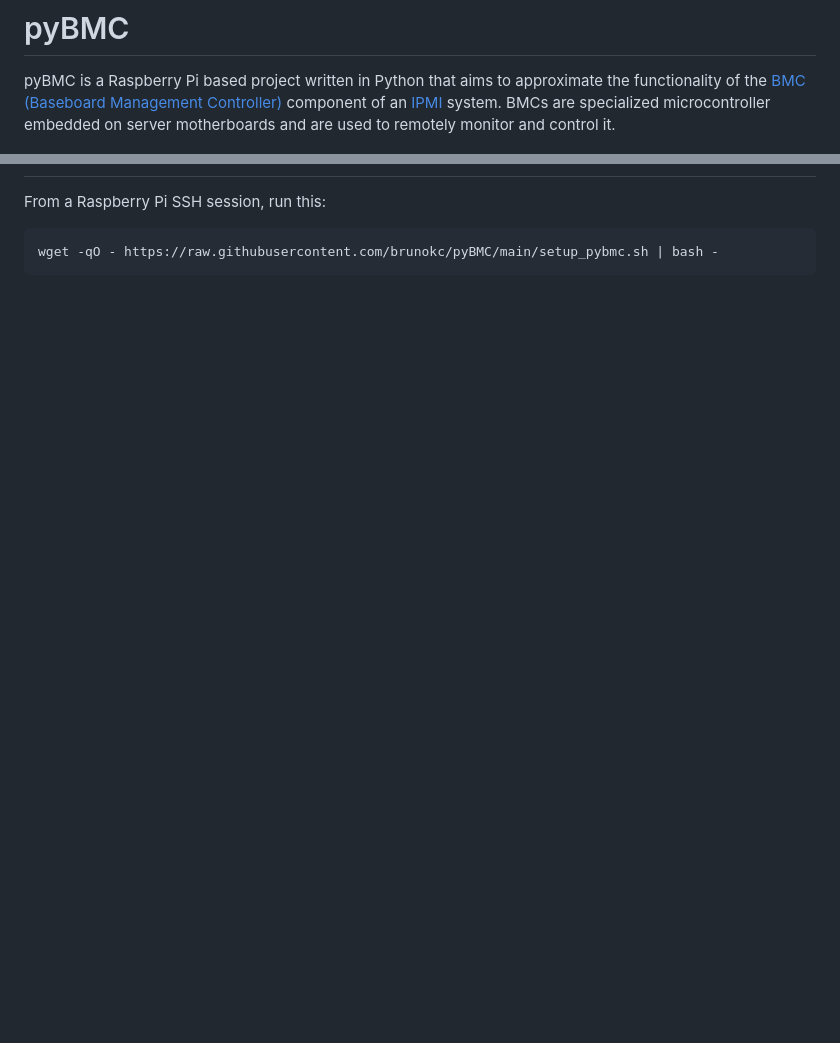
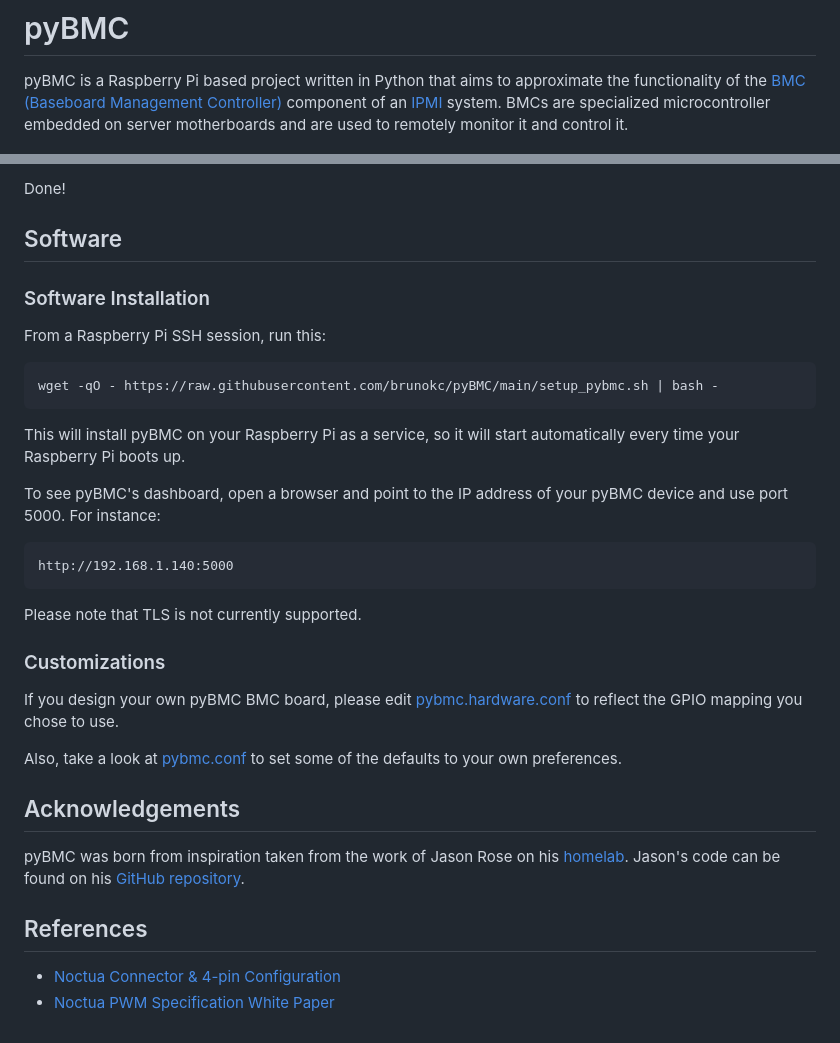
Before and after one commit to brunokc/pyBMC, a Markdown page: README.md, 2 parts joined by grey strips. GitHub-like rendering; blank space fills up the shorter version.

````diff
--- a/README.md
+++ b/README.md
@@ -4,7 +4,7 @@ pyBMC is a Raspberry Pi based project written in Python that aims to approximate
 the functionality of the [BMC (Baseboard Management Controller)](https://en.wikipedia.org/wiki/Intelligent_Platform_Management_Interface#Baseboard_management_controller) component
 of an [IPMI](https://en.wikipedia.org/wiki/Intelligent_Platform_Management_Interface)
 system. BMCs are specialized microcontroller embedded on server motherboards and
-are used to remotely monitor and control it.
+are used to remotely monitor it and control it.
 
 ![pyBMC screenshot](images/pybmc-screenshot.png)
 
@@ -31,5 +78,39 @@ The current version of pyBMC supports:
+Done!
+
+## Software
+
+### Software Installation
 
 From a Raspberry Pi SSH session, run this:
+
 ```
 wget -qO - https://raw.githubusercontent.com/brunokc/pyBMC/main/setup_pybmc.sh | bash -
 ```
+
+This will install pyBMC on your Raspberry Pi as a service, so it will start
+automatically every time your Raspberry Pi boots up.
+
+To see pyBMC's dashboard, open a browser and point to the IP address of your pyBMC
+device and use port 5000. For instance:
+
+```
+http://192.168.1.140:5000
+```
+
+Please note that TLS is not currently supported.
+
+### Customizations
+
+If you design your own pyBMC BMC board, please edit [pybmc.hardware.conf](pyBMC/pybmc.hardware.conf) to reflect the GPIO mapping you chose to use.
+
+Also, take a look at [pybmc.conf](pyBMC/pybmc.conf) to set some of the defaults
+to your own preferences.
+
+## Acknowledgements
+
+pyBMC was born from inspiration taken from the work of Jason Rose on his [homelab](https://jro.io/nas/#expansion). Jason's code can be found on his [GitHub repository](https://github.com/edgarsuit/FreeNAS-Fan-Control).
+
+## References
+
+- [Noctua Connector & 4-pin Configuration](https://noctua.at/en/productfaqs/productfaq/view/id/215/)
+- [Noctua PWM Specification White Paper](https://noctua.at/pub/media/wysiwyg/Noctua_PWM_specifications_white_paper.pdf)
````
Also changed, not shown: other parts of README.md (+53 -6 lines), hardware/pyBMC BMC Board Schematic v0.png (added), 3 other files.
